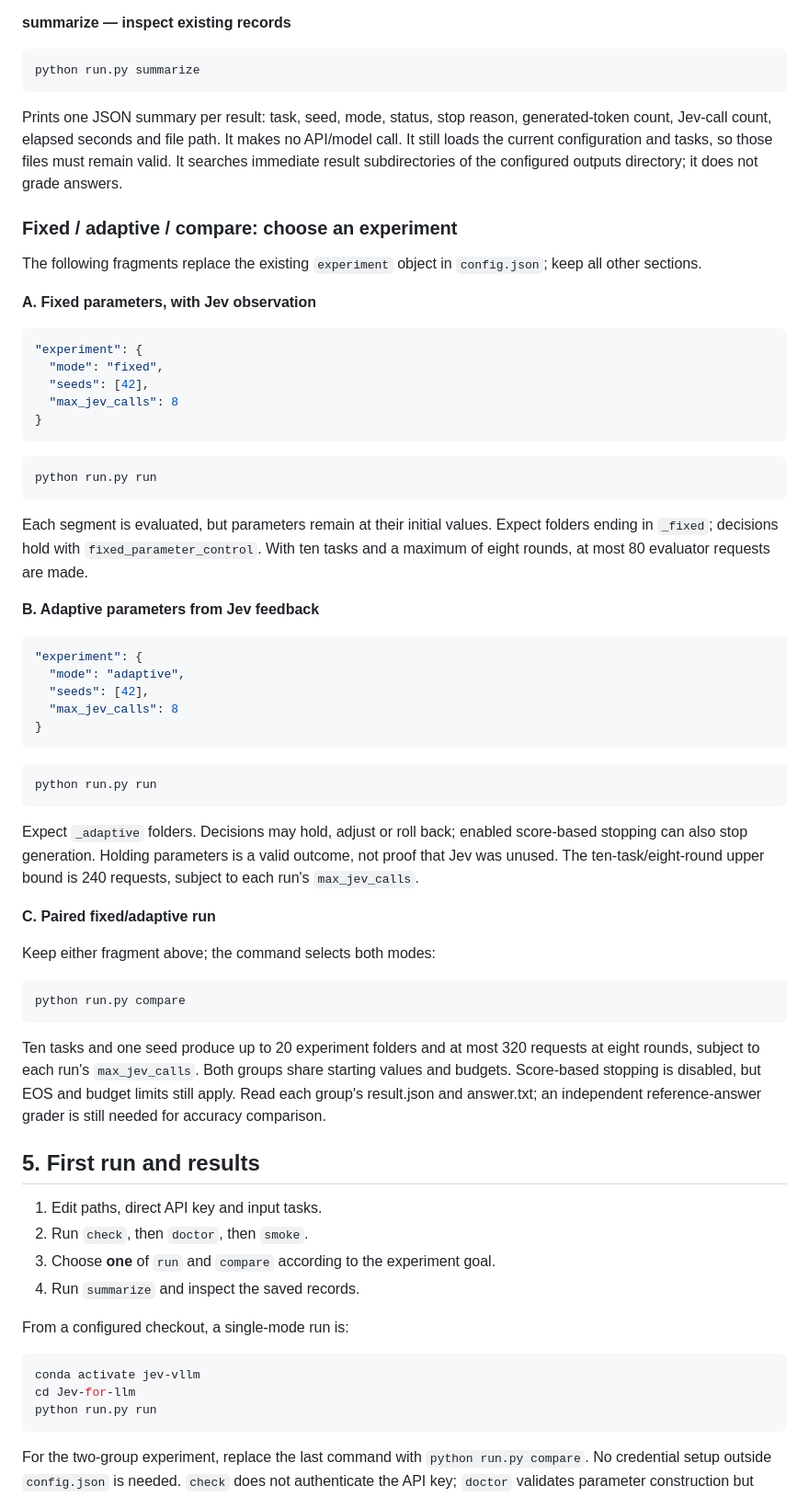
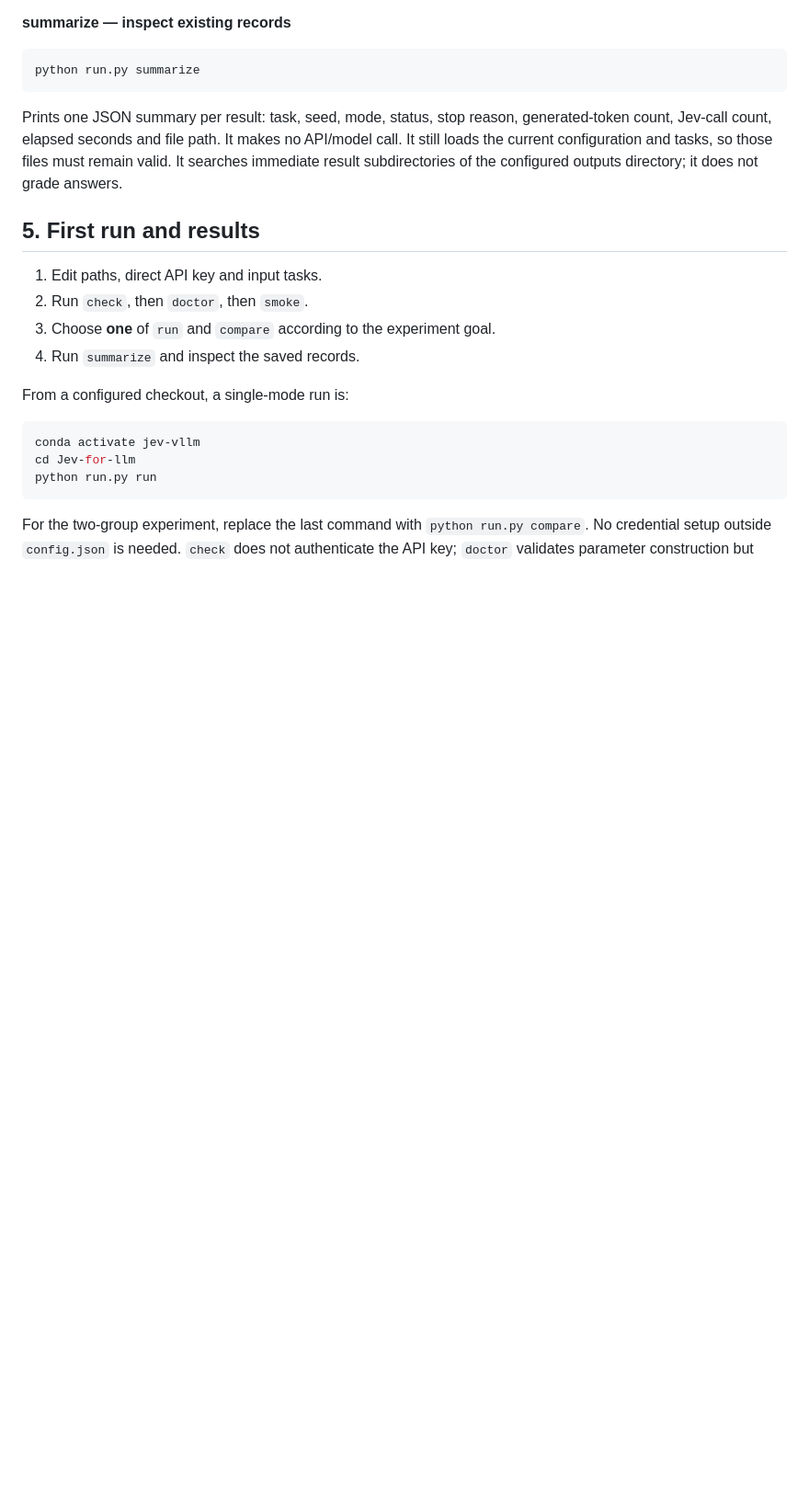
Before and after one commit to JiayiCheung/Jev-for-llm, a Markdown page: README.md, the part around the change. Shown at 92% size. Drawn GitHub-style; blank space fills up the shorter version.

Commit message:
Remove fixed adaptive compare walkthrough from READMEs

````diff
--- a/README.md
+++ b/README.md
@@ -228,52 +228,6 @@ python run.py summarize
 
 Prints one JSON summary per result: task, seed, mode, status, stop reason, generated-token count, Jev-call count, elapsed seconds and file path. It makes no API/model call. It still loads the current configuration and tasks, so those files must remain valid. It searches immediate result subdirectories of the configured outputs directory; it does not grade answers.
 
-### Fixed / adaptive / compare: choose an experiment
-
-The following fragments replace the existing `experiment` object in `config.json`; keep all other sections.
-
-**A. Fixed parameters, with Jev observation**
-
-```json
-"experiment": {
-  "mode": "fixed",
-  "seeds": [42],
-  "max_jev_calls": 8
-}
-```
-
-```shell
-python run.py run
-```
-
-Each segment is evaluated, but parameters remain at their initial values. Expect folders ending in `_fixed`; decisions hold with `fixed_parameter_control`. With ten tasks and a maximum of eight rounds, at most 80 evaluator requests are made.
-
-**B. Adaptive parameters from Jev feedback**
-
-```json
-"experiment": {
-  "mode": "adaptive",
-  "seeds": [42],
-  "max_jev_calls": 8
-}
-```
-
-```shell
-python run.py run
-```
-
-Expect `_adaptive` folders. Decisions may hold, adjust or roll back; enabled score-based stopping can also stop generation. Holding parameters is a valid outcome, not proof that Jev was unused. The ten-task/eight-round upper bound is 240 requests, subject to each run's `max_jev_calls`.
-
-**C. Paired fixed/adaptive run**
-
-Keep either fragment above; the command selects both modes:
-
-```shell
-python run.py compare
-```
-
-Ten tasks and one seed produce up to 20 experiment folders and at most 320 requests at eight rounds, subject to each run's `max_jev_calls`. Both groups share starting values and budgets. Score-based stopping is disabled, but EOS and budget limits still apply. Read each group's result.json and answer.txt; an independent reference-answer grader is still needed for accuracy comparison.
-
 ## 5. First run and results
 
 1. Edit paths, direct API key and input tasks.
````
Also changed, not shown: docs/README.zh-CN.md (+0 -46 lines).
